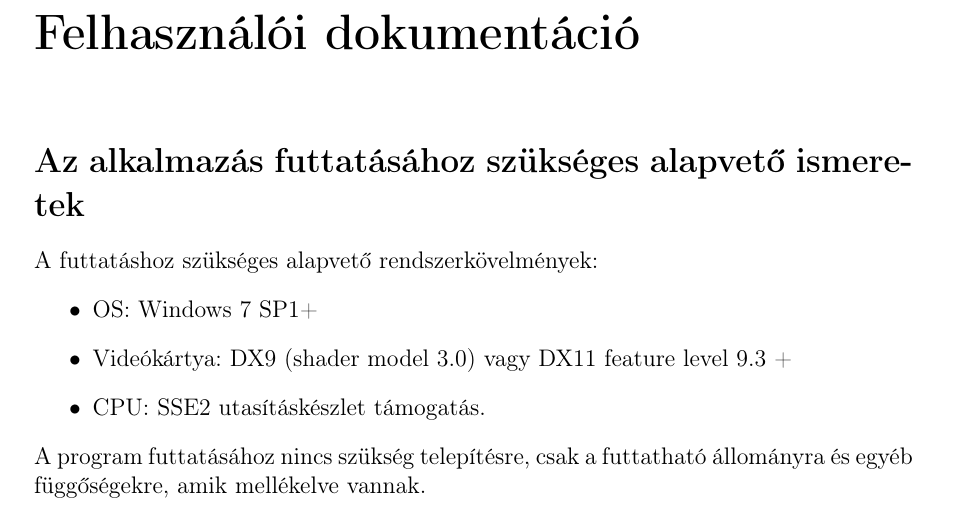
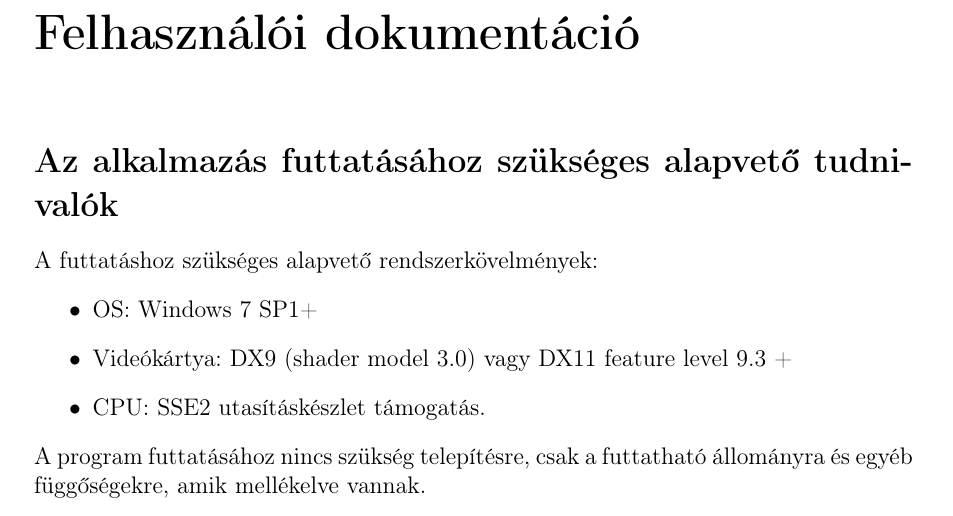
Before and after one commit to piller-imre/Szakdolgozat, a LaTeX document (dolgozat/dolgozat.tex, which reads dolgozat/felhasznaloidokumentacio/felhasznaloidokumentacio.tex): part of page 56 of 58, cut so that both start at the same text. Compiled offline with pdfLaTeX.

Commit message:
módosítás

```diff
--- a/dolgozat/felhasznaloidokumentacio/felhasznaloidokumentacio.tex
+++ b/dolgozat/felhasznaloidokumentacio/felhasznaloidokumentacio.tex
@@ -1,6 +1,6 @@
 \chapter*{Felhasználói dokumentáció}
 
-\section*{Az alkalmazás futtatásához szükséges alapvető ismeretek}
+\section*{Az alkalmazás futtatásához szükséges alapvető tudnivalók}
 
 A futtatáshoz szükséges alapvető rendszerkövelmények:
 \begin{itemize}
```
